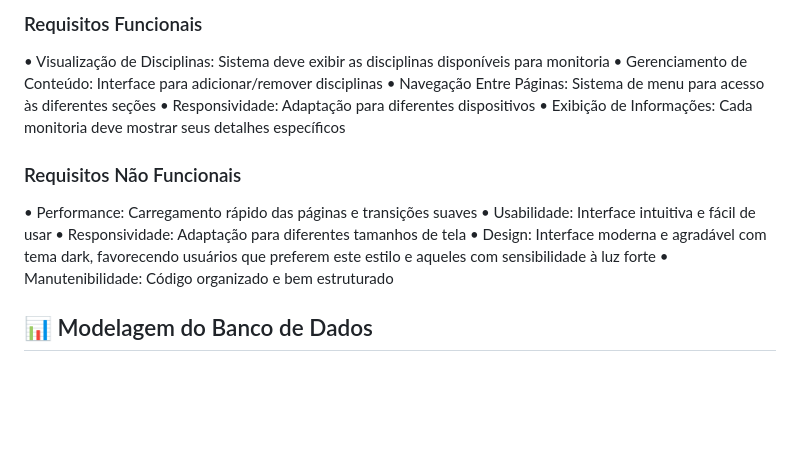
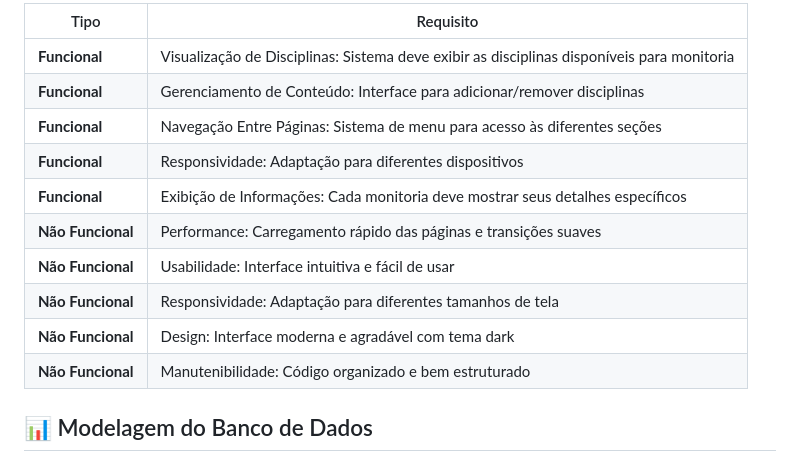
Before and after one commit to LuisAbrantes/TutorTime, a Markdown page: README.md, the part around the change printed below. Rendered like a GitHub page; blank space fills up the shorter version.

```diff
--- a/README.md
+++ b/README.md
@@ -39,19 +39,17 @@ O TutorTime é uma plataforma web desenvolvida para facilitar o gerenciamento de
 
-<h3>Requisitos Funcionais</h3>
+| Tipo                | Requisito                                                                                   |
+|---------------------|---------------------------------------------------------------------------------------------|
+| **Funcional**       | Visualização de Disciplinas: Sistema deve exibir as disciplinas disponíveis para monitoria   |
+| **Funcional**       | Gerenciamento de Conteúdo: Interface para adicionar/remover disciplinas                     |
+| **Funcional**       | Navegação Entre Páginas: Sistema de menu para acesso às diferentes seções                   |
+| **Funcional**       | Responsividade: Adaptação para diferentes dispositivos                                      |
+| **Funcional**       | Exibição de Informações: Cada monitoria deve mostrar seus detalhes específicos              |
+| **Não Funcional**   | Performance: Carregamento rápido das páginas e transições suaves                            |
+| **Não Funcional**   | Usabilidade: Interface intuitiva e fácil de usar                                            |
+| **Não Funcional**   | Responsividade: Adaptação para diferentes tamanhos de tela                                  |
+| **Não Funcional**   | Design: Interface moderna e agradável com tema dark                                         |
+| **Não Funcional**   | Manutenibilidade: Código organizado e bem estruturado                                       |
 
-• Visualização de Disciplinas: Sistema deve exibir as disciplinas disponíveis para monitoria
-• Gerenciamento de Conteúdo: Interface para adicionar/remover disciplinas
-• Navegação Entre Páginas: Sistema de menu para acesso às diferentes seções
-• Responsividade: Adaptação para diferentes dispositivos
-• Exibição de Informações: Cada monitoria deve mostrar seus detalhes específicos
-
-<h3>Requisitos Não Funcionais</h3>
-
-• Performance: Carregamento rápido das páginas e transições suaves
-• Usabilidade: Interface intuitiva e fácil de usar
-• Responsividade: Adaptação para diferentes tamanhos de tela
-• Design: Interface moderna e agradável com tema dark, favorecendo usuários que preferem este estilo e aqueles com sensibilidade à luz forte
-• Manutenibilidade: Código organizado e bem estruturado
 
 <h2>📊 Modelagem do Banco de Dados</h2>
 
```
Also changed, not shown: other parts of README.md (+1 -1 lines).
